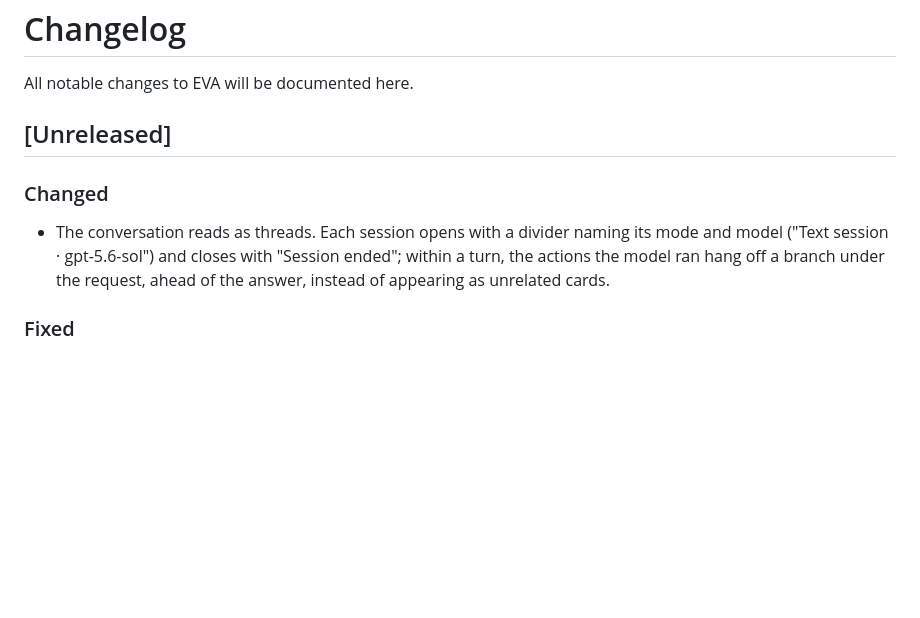
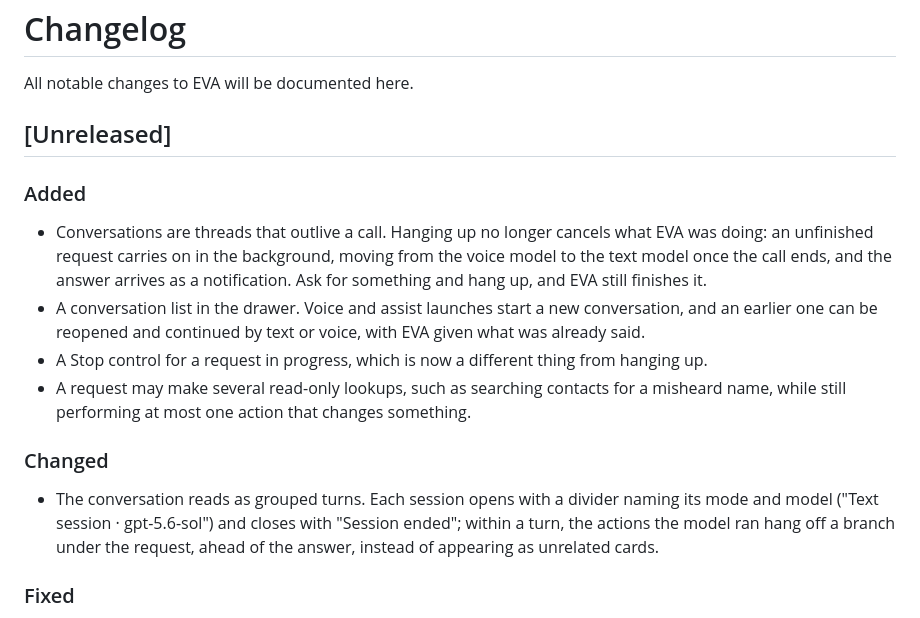
Before and after one commit to colonelpanic8/eva, a Markdown page: CHANGELOG.md, the part around the change. Rendered like a GitHub page; blank space fills up the shorter version.

Commit message:
docs: describe the thread model in the changelog
Co-Authored-By: Claude Opus 5 <noreply@anthropic.com>

```diff
--- a/CHANGELOG.md
+++ b/CHANGELOG.md
@@ -4,9 +4,16 @@ All notable changes to EVA will be documented here.
 
 ## [Unreleased]
 
+### Added
+
+- Conversations are threads that outlive a call. Hanging up no longer cancels what EVA was doing: an unfinished request carries on in the background, moving from the voice model to the text model once the call ends, and the answer arrives as a notification. Ask for something and hang up, and EVA still finishes it.
+- A conversation list in the drawer. Voice and assist launches start a new conversation, and an earlier one can be reopened and continued by text or voice, with EVA given what was already said.
+- A Stop control for a request in progress, which is now a different thing from hanging up.
+- A request may make several read-only lookups, such as searching contacts for a misheard name, while still performing at most one action that changes something.
+
 ### Changed
 
-- The conversation reads as threads. Each session opens with a divider naming its mode and model ("Text session · gpt-5.6-sol") and closes with "Session ended"; within a turn, the actions the model ran hang off a branch under the request, ahead of the answer, instead of appearing as unrelated cards.
+- The conversation reads as grouped turns. Each session opens with a divider naming its mode and model ("Text session · gpt-5.6-sol") and closes with "Session ended"; within a turn, the actions the model ran hang off a branch under the request, ahead of the answer, instead of appearing as unrelated cards.
 
 ### Fixed
 
```
